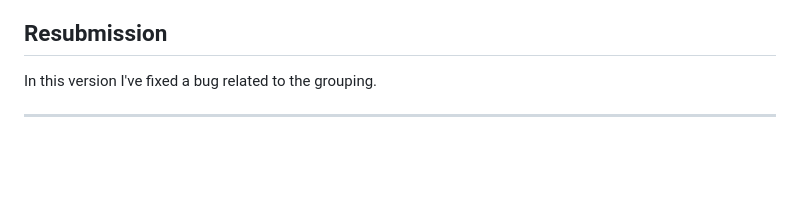
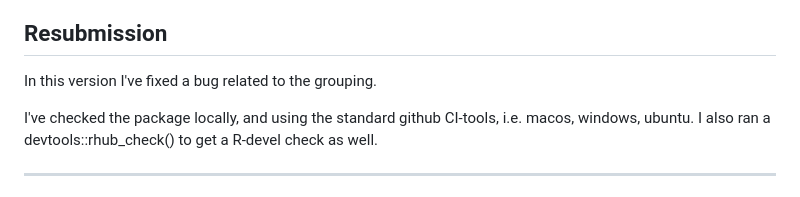
Before and after one commit to OskarGauffin/pvda, a Markdown page: cran-comments.md, the part around the change. GitHub-like rendering; blank space fills up the shorter version.

Commit message:
Documented checks

```diff
--- a/cran-comments.md
+++ b/cran-comments.md
@@ -1,6 +1,10 @@
 ## Resubmission
 
 In this version I've fixed a bug related to the grouping.
+
+I've checked the package locally, and using the standard github CI-tools,
+i.e. macos, windows, ubuntu. I also ran a devtools::rhub_check() to get a R-devel
+check as well.
 
 ---------------------------------------------------------------------------
 Below this line are old comments, not related to this recent submission to CRAN.
```
